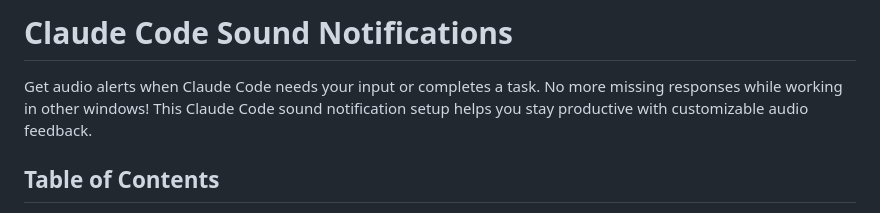
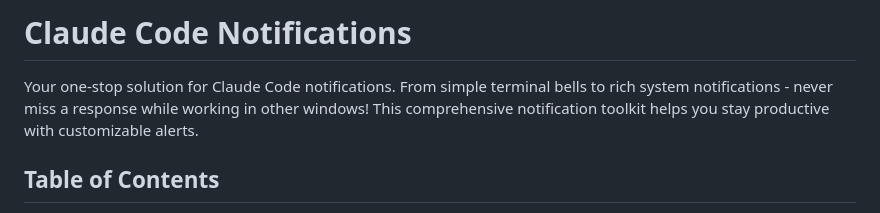
Before and after one commit to dongzhenye/claude-code-notifications, a Markdown page: README.md, the part around the change. Drawn GitHub-style.

```diff
--- a/README.md
+++ b/README.md
@@ -1,6 +1,6 @@
-# Claude Code Sound Notifications
+# Claude Code Notifications
 
-Get audio alerts when Claude Code needs your input or completes a task. No more missing responses while working in other windows! This Claude Code sound notification setup helps you stay productive with customizable audio feedback.
+Your one-stop solution for Claude Code notifications. From simple terminal bells to rich system notifications - never miss a response while working in other windows! This comprehensive notification toolkit helps you stay productive with customizable alerts.
 
 ## Table of Contents
 
```
Also changed, not shown: CLAUDE.md (added, +149 -0 lines).
